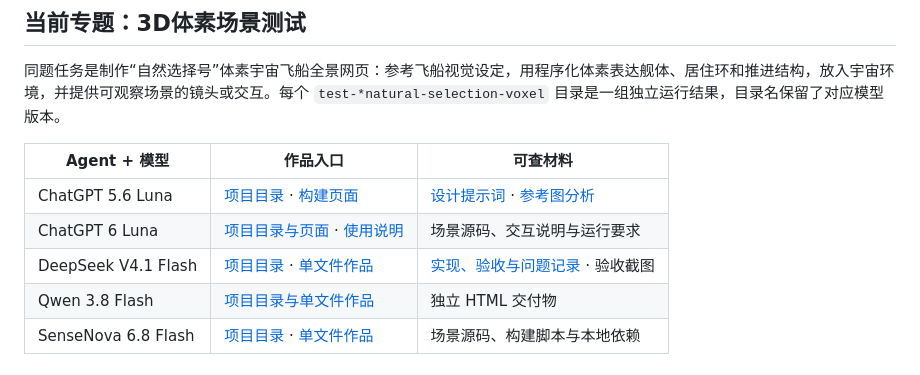
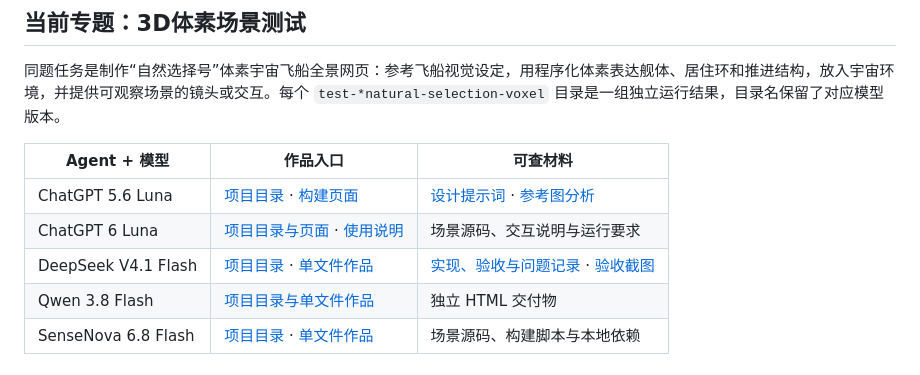
Before and after one commit to LaowtZhou/llm-evaluation, a Markdown page: README.md, the part around the change. Drawn GitHub-style.

```diff
--- a/README.md
+++ b/README.md
@@ -12,7 +12,7 @@
 | --- | --- | --- |
 | ChatGPT 5.6 Luna | [项目目录](./3D体素场景测试/test-ChatGPT-5.6-Luna-natural-selection-voxel/) · [构建页面](./3D体素场景测试/test-ChatGPT-5.6-Luna-natural-selection-voxel/dist/index.html) | [设计提示词](./3D体素场景测试/test-ChatGPT-5.6-Luna-natural-selection-voxel/DESIGN_PROMPT.md) · [参考图分析](./3D体素场景测试/test-ChatGPT-5.6-Luna-natural-selection-voxel/analysis.md) |
 | ChatGPT 6 Luna | [项目目录与页面](./3D体素场景测试/test-ChatGPT-6-Luna-natural-selection-voxel/) · [使用说明](./3D体素场景测试/test-ChatGPT-6-Luna-natural-selection-voxel/README.md) | 场景源码、交互说明与运行要求 |
-| DeepSeek V4.1 Flash | [项目目录](./3D体素场景测试/test-DeepSeek-V4.1-Flash-natural-selection-voxel/) · [单文件作品](./3D体素场景测试/test-DeepSeek-V4.1-Flash-natural-selection-voxel/自然选择号-体素全景.html) | [实现、验收与问题记录](./3D体素场景测试/test-DeepSeek-V4.1-Flash-natural-selection-voxel/README.md) · 验收截图 |
+| DeepSeek V4.1 Flash | [项目目录](./3D体素场景测试/test-DeepSeek-V4.1-Flash-natural-selection-voxel/) · [单文件作品](./3D体素场景测试/test-DeepSeek-V4.1-Flash-natural-selection-voxel/自然选择号-体素全景.html) | [实现、验收与问题记录](./3D体素场景测试/test-DeepSeek-V4.1-Flash-natural-selection-voxel/README.md) · [验收截图](./3D体素场景测试/test-DeepSeek-V4.1-Flash-natural-selection-voxel/验收截图/) |
 | Qwen 3.8 Flash | [项目目录与单文件作品](./3D体素场景测试/test-Qwen-3.8-flash-natural-selection-voxel/) | 独立 HTML 交付物 |
 | SenseNova 6.8 Flash | [项目目录](./3D体素场景测试/test-sensenova-6.8-flash-natural-selection-voxel/) · [单文件作品](./3D体素场景测试/test-sensenova-6.8-flash-natural-selection-voxel/自然选择号-体素全景-顶级版.html) | 场景源码、构建脚本与本地依赖 |
 
```
Also changed, not shown: 3D体素场景测试/README.md (+1 -1 lines).
